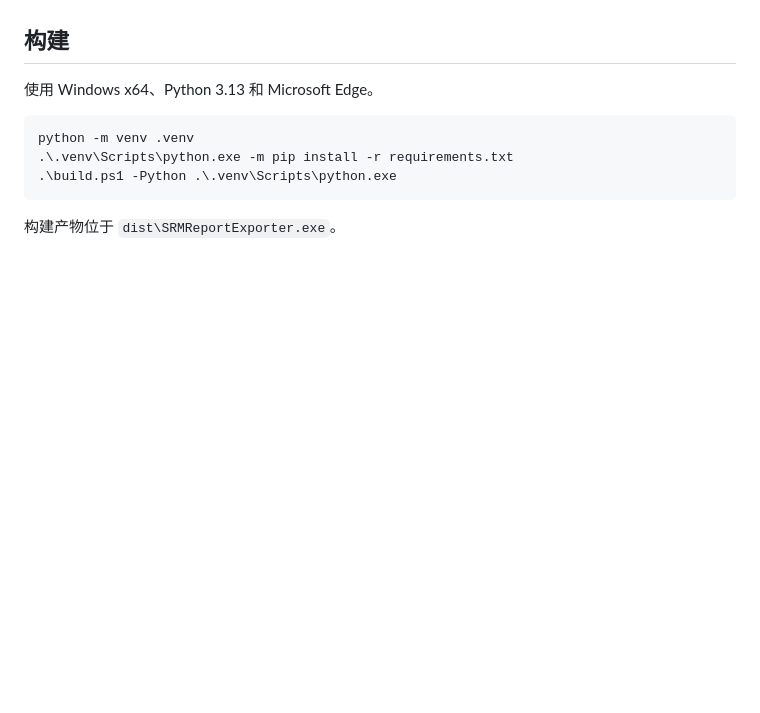
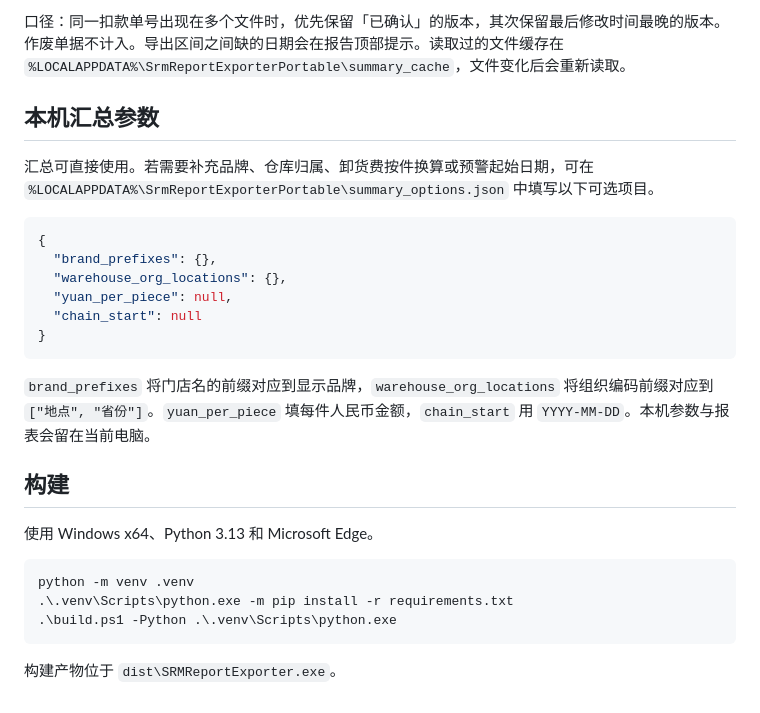
Before and after one commit to ShepiTT/srm-report-exporter, a Markdown page: README.md, the part around one of its changes. Drawn GitHub-style; blank space fills up the shorter version.

````diff
--- a/README.md
+++ b/README.md
@@ -23,3 +38,19 @@ Windows 桌面工具，可按日期导出扣款明细和客诉账单。程序通
+口径：同一扣款单号出现在多个文件时，优先保留「已确认」的版本，其次保留最后修改时间最晚的版本。作废单据不计入。导出区间之间缺的日期会在报告顶部提示。读取过的文件缓存在 `%LOCALAPPDATA%\SrmReportExporterPortable\summary_cache`，文件变化后会重新读取。
+
+## 本机汇总参数
+
+汇总可直接使用。若需要补充品牌、仓库归属、卸货费按件换算或预警起始日期，可在 `%LOCALAPPDATA%\SrmReportExporterPortable\summary_options.json` 中填写以下可选项目。
+
+```json
+{
+  "brand_prefixes": {},
+  "warehouse_org_locations": {},
+  "yuan_per_piece": null,
+  "chain_start": null
+}
+```
+
+`brand_prefixes` 将门店名的前缀对应到显示品牌，`warehouse_org_locations` 将组织编码前缀对应到 `["地点", "省份"]`。`yuan_per_piece` 填每件人民币金额，`chain_start` 用 `YYYY-MM-DD`。本机参数与报表会留在当前电脑。
 
 ## 构建
 
````
Also changed, not shown: other parts of README.md (+21 -6 lines), docs/screenshot.png, 8 other files.
